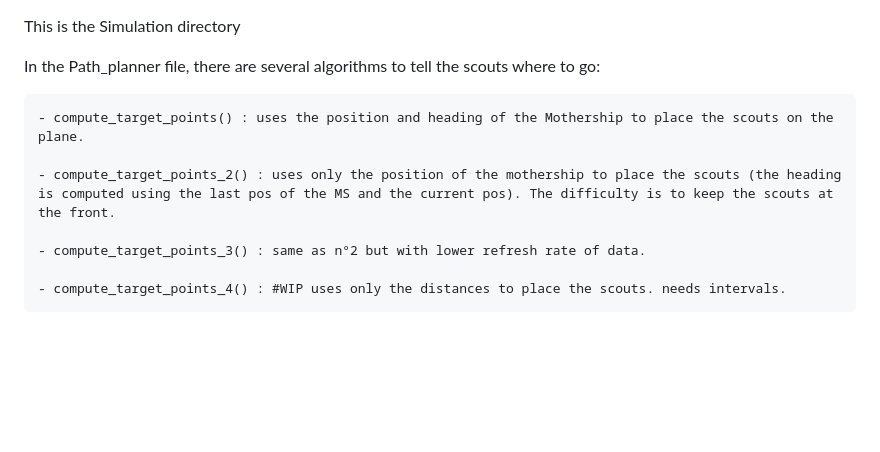
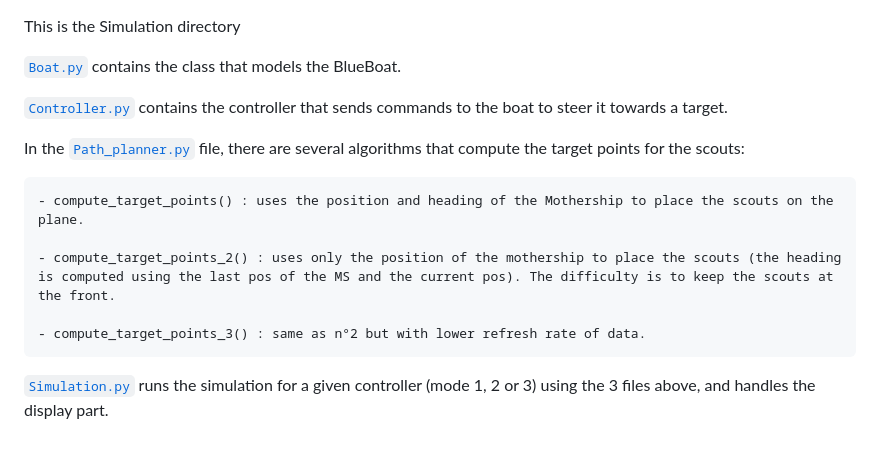
Before and after one commit to Quillianne/scout_guerledan, a Markdown page: Sim/README.md, the part around the change. GitHub-like rendering; blank space fills up the shorter version.

```diff
--- a/Sim/README.md
+++ b/Sim/README.md
@@ -1,6 +1,10 @@
 This is the Simulation directory
 
-In the Path_planner file, there are several algorithms to tell the scouts where to go:
+[`Boat.py`](Boat.py) contains the class that models the BlueBoat.
+
+[`Controller.py`](Controller.py) contains the controller that sends commands to the boat to steer it towards a target.
+
+In the [`Path_planner.py`](Path_planner.py) file, there are several algorithms that compute the target points for the scouts:
 
     - compute_target_points() : uses the position and heading of the Mothership to place the scouts on the plane.
 
@@ -8,4 +12,4 @@ In the Path_planner file, there are several algorithms to tell the scouts where
 
     - compute_target_points_3() : same as n°2 but with lower refresh rate of data.
 
-    - compute_target_points_4() : #WIP uses only the distances to place the scouts. needs intervals.
+[`Simulation.py`](Simulation.py) runs the simulation for a given controller (mode 1, 2 or 3) using the 3 files above, and handles the display part.
```
Also changed, not shown: README.md (+39 -42 lines), figures/GUI.png (added), figures/GUI_config.png (added), 2 other files.
